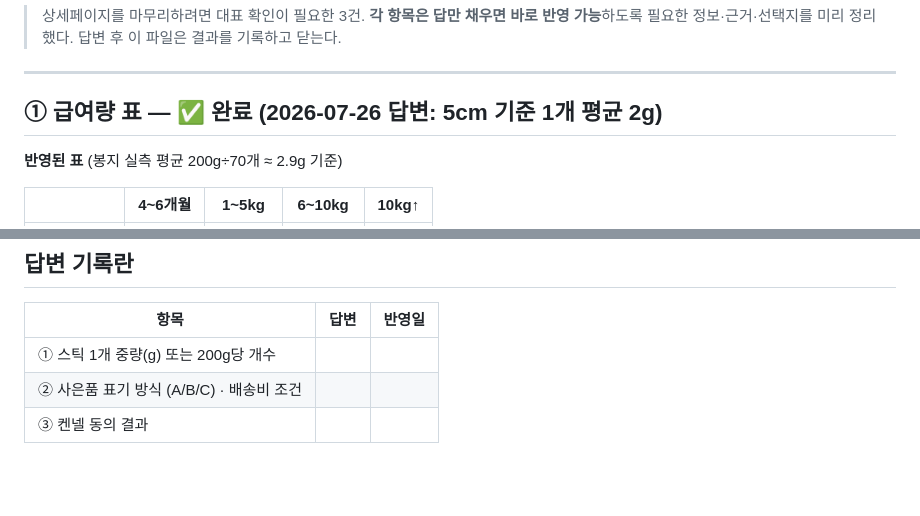
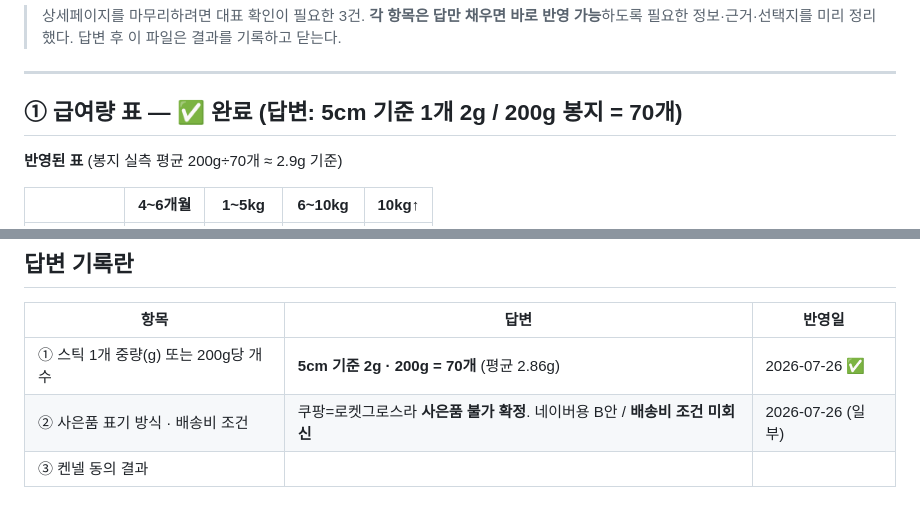
Before and after one commit to 16612743sky1-web/petfocus-inventory, a Markdown page: product-page-system/CONFIRM-baby-chewing.md, 2 parts joined by grey strips. Drawn GitHub-style; blank space fills up the shorter version.

Commit message:
확인 요청서 답변 기록란 갱신 (급여량·봉지 개수 완료)

```diff
--- a/product-page-system/CONFIRM-baby-chewing.md
+++ b/product-page-system/CONFIRM-baby-chewing.md
@@ -5,7 +5,7 @@
 
 ---
 
-## ① 급여량 표 — ✅ **완료 (2026-07-26 답변: 5cm 기준 1개 평균 2g)**
+## ① 급여량 표 — ✅ **완료** (답변: 5cm 기준 1개 2g / 200g 봉지 = 70개)
 
 **반영된 표** (봉지 실측 평균 200g÷70개 ≈ 2.9g 기준)
 
@@ -153,6 +153,6 @@ v8에서 "첫 구매 시 배송비 혜택" 문구를 **근거가 없어 삭제**
 
 | 항목 | 답변 | 반영일 |
 |---|---|---|
-| ① 스틱 1개 중량(g) 또는 200g당 개수 | | |
-| ② 사은품 표기 방식 (A/B/C) · 배송비 조건 | | |
+| ① 스틱 1개 중량(g) 또는 200g당 개수 | **5cm 기준 2g · 200g = 70개** (평균 2.86g) | 2026-07-26 ✅ |
+| ② 사은품 표기 방식 · 배송비 조건 | 쿠팡=로켓그로스라 **사은품 불가 확정**. 네이버용 B안 / **배송비 조건 미회신** | 2026-07-26 (일부) |
 | ③ 켄넬 동의 결과 | | |
```
